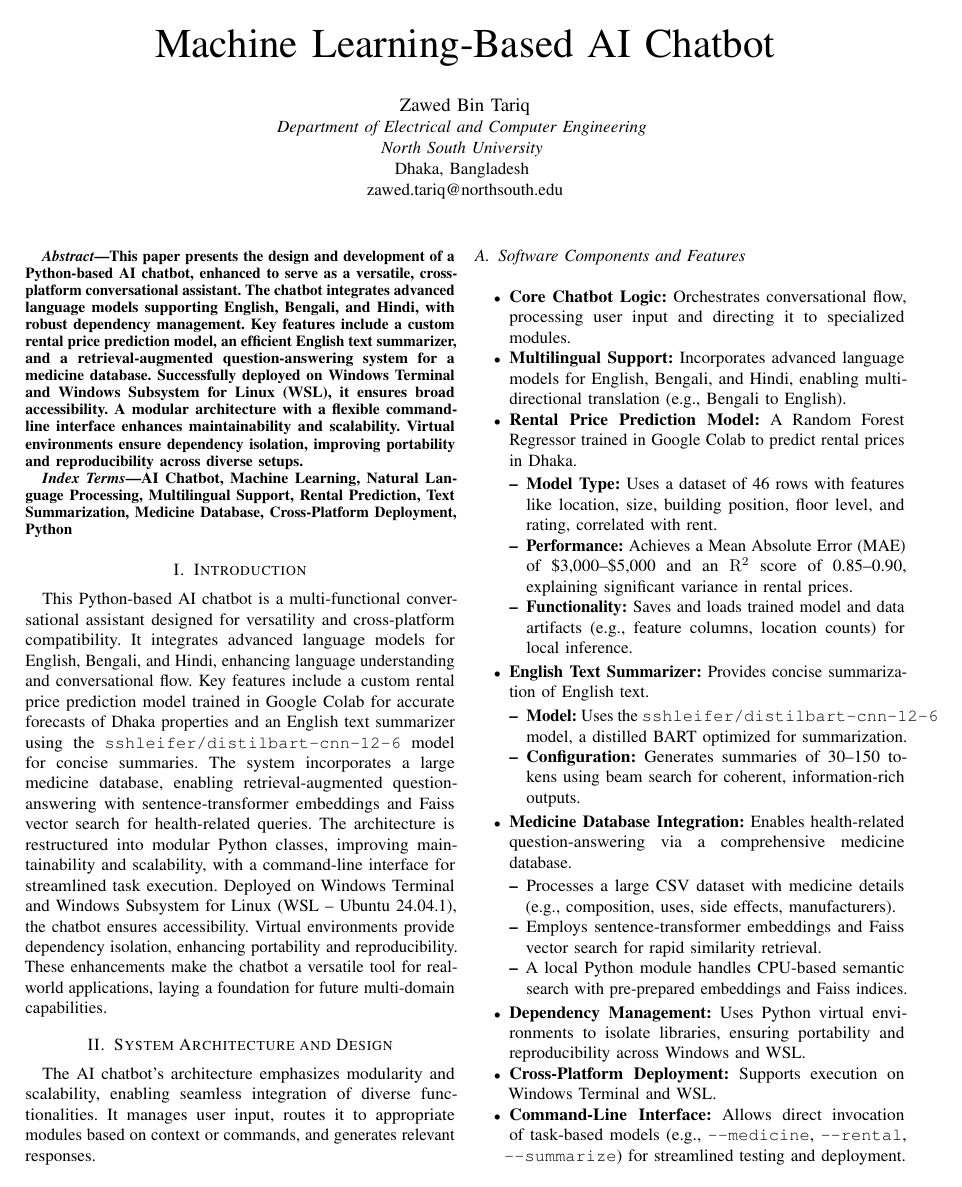
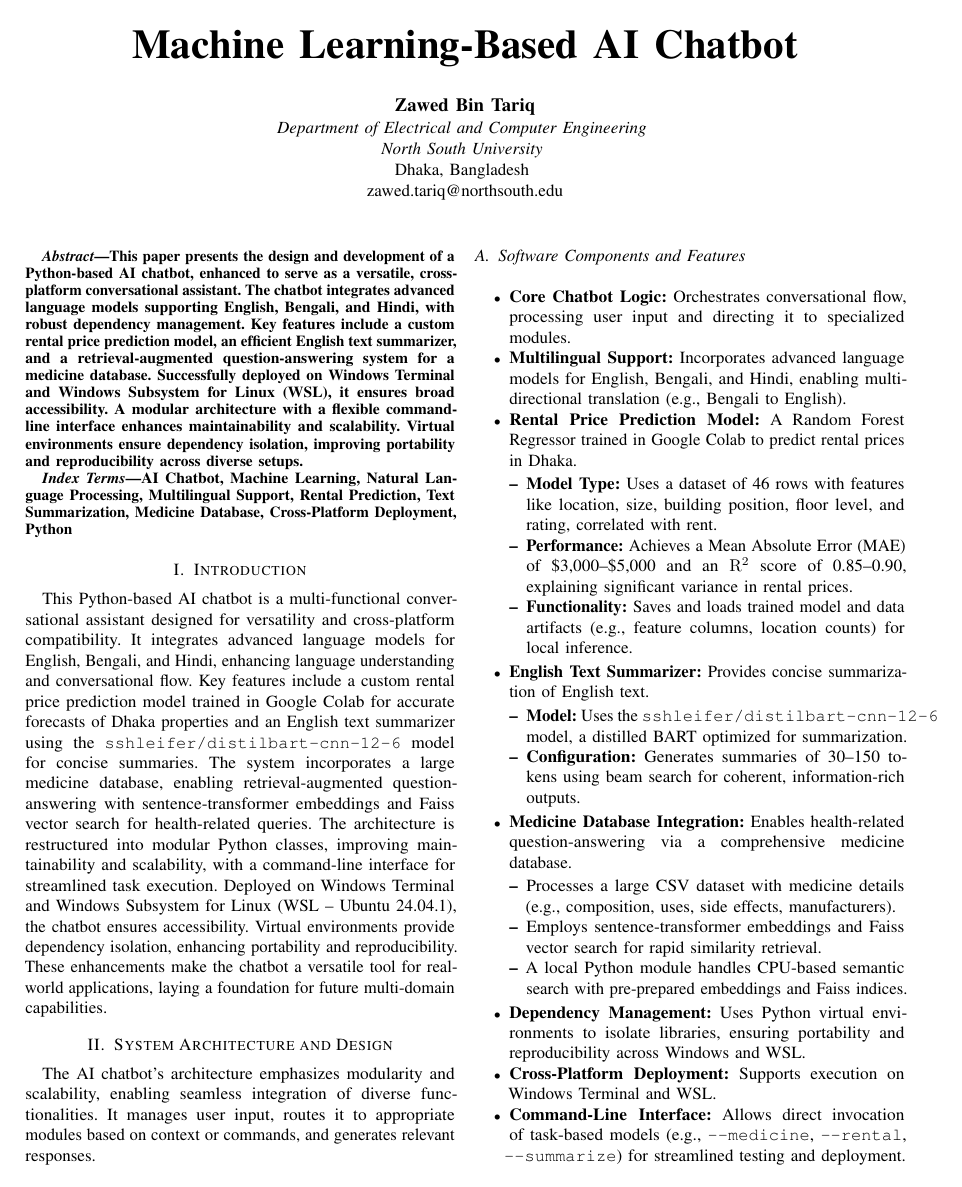
Before and after one commit to zrohan-enter/AI-Chatbot, a LaTeX paper (Documentation/Project_Description.tex): page 1 of 2. Compiled offline with pdfLaTeX.

Commit message:
Documentation Update

```diff
--- a/Documentation/Project_Description.tex
+++ b/Documentation/Project_Description.tex
@@ -8,16 +8,25 @@
 \usepackage{xcolor}
 \usepackage{enumitem}
 \usepackage{microtype}
+\usepackage{hyperref}
+\hypersetup{
+    colorlinks=true,
+    linkcolor=black,
+    urlcolor=black,
+    citecolor=black,
+    pdfauthor={Zawed Bin Tariq},
+    pdftitle={Machine Learning-Based AI Chatbot}
+}
 
 \begin{document}
 
-\title{Machine Learning-Based AI Chatbot}
+\title{\textbf{Machine Learning-Based AI Chatbot}}
 
-\author{\IEEEauthorblockN{Zawed~Bin~Tariq}
+\author{\IEEEauthorblockN{\textbf{Zawed~Bin~Tariq}}
 \IEEEauthorblockA{\textit{Department of Electrical and Computer Engineering} \\
 \textit{North South University} \\
 Dhaka, Bangladesh \\
-zawed.tariq@northsouth.edu}}
+\href{mailto:zawed.tariq@northsouth.edu}{zawed.tariq@northsouth.edu}}}
 
 \maketitle
 
```
Also changed, not shown: 1 other file.
